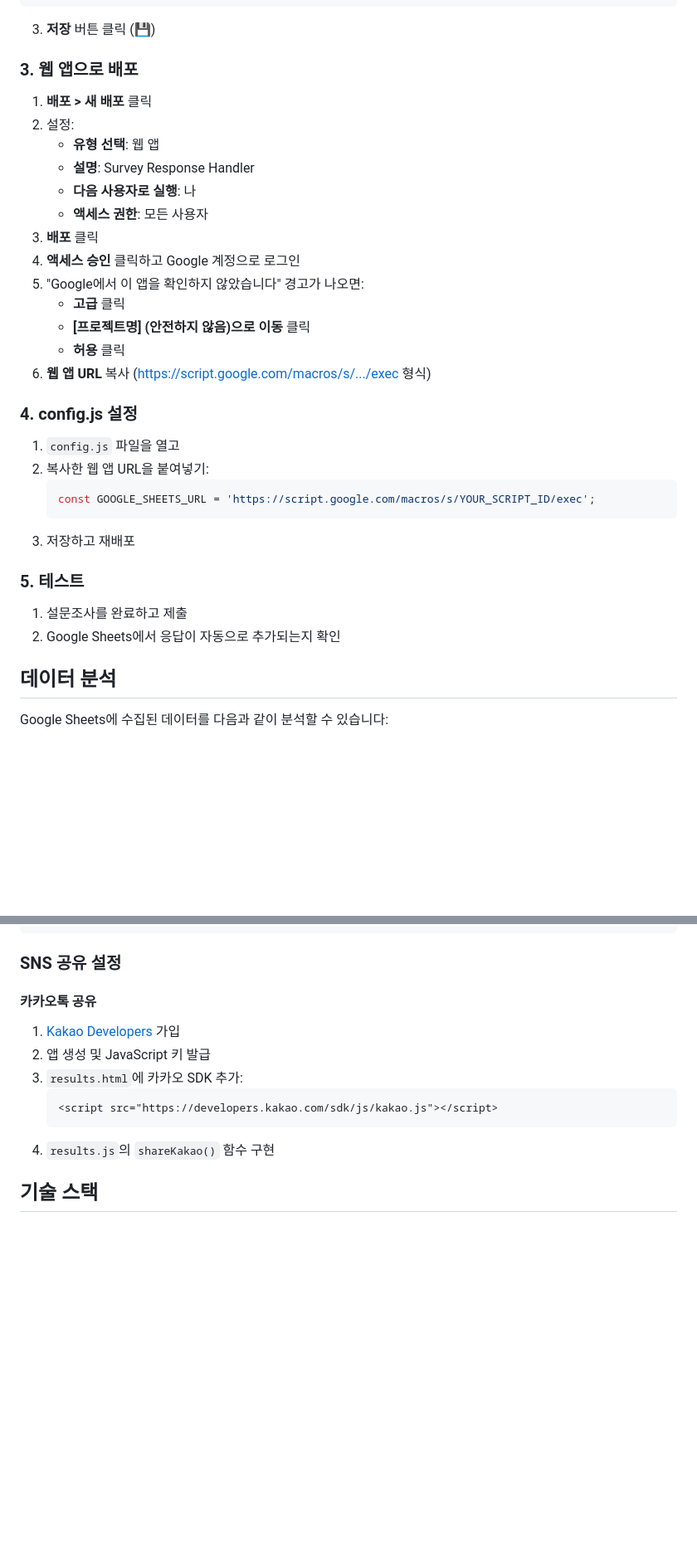
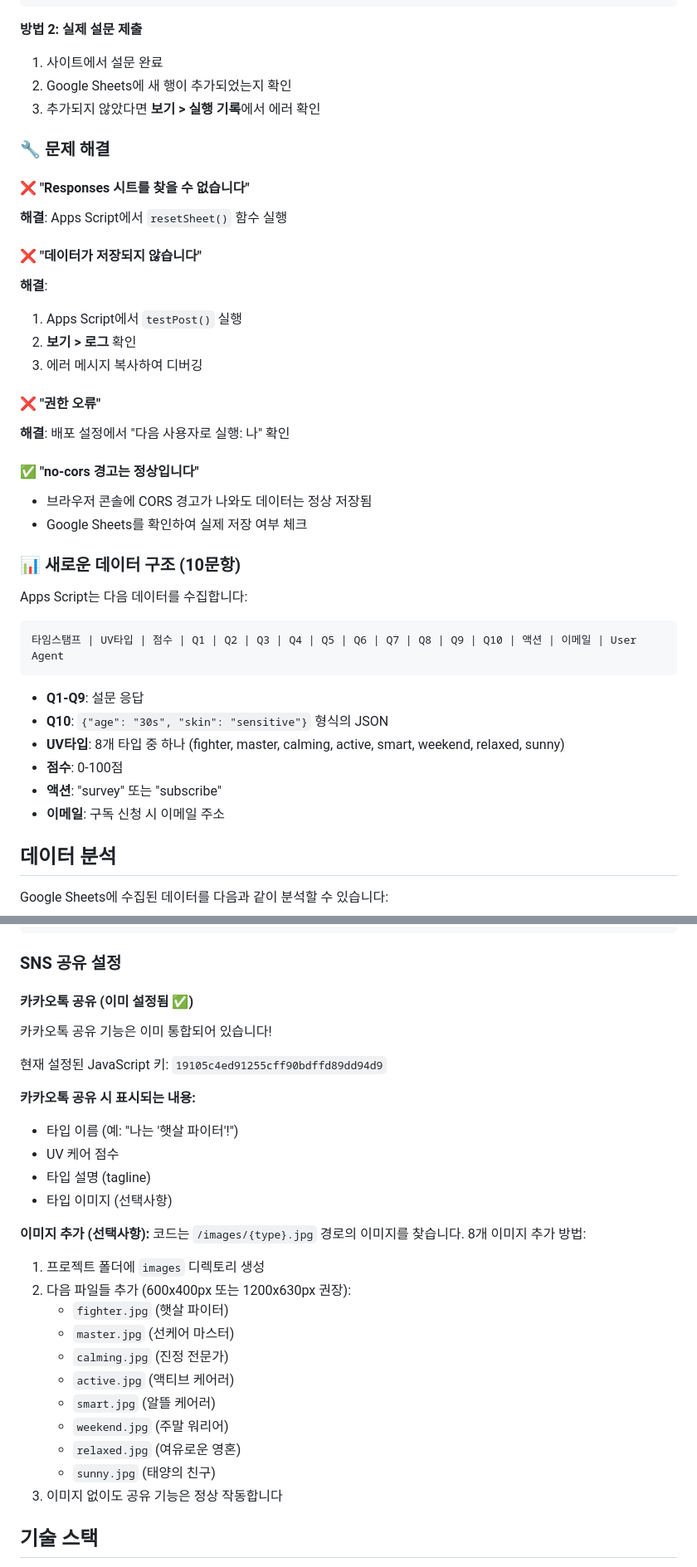
Before and after one commit to artt28/survey_aftersun, a Markdown page: README.md, 2 parts joined by grey strips. Shown at 83% size. GitHub-like rendering; blank space fills up the shorter version.

````diff
--- a/README.md
+++ b/README.md
@@ -139,37 +153,43 @@ function doGet(e) {
 }
 ```
 
-3. **저장** 버튼 클릭 (💾)
+**방법 2: 실제 설문 제출**
+1. 사이트에서 설문 완료
+2. Google Sheets에 새 행이 추가되었는지 확인
+3. 추가되지 않았다면 **보기 > 실행 기록**에서 에러 확인
 
-### 3. 웹 앱으로 배포
+### 🔧 문제 해결
 
-1. **배포 > 새 배포** 클릭
-2. 설정:
-   - **유형 선택**: 웹 앱
-   - **설명**: Survey Response Handler
-   - **다음 사용자로 실행**: 나
-   - **액세스 권한**: 모든 사용자
-3. **배포** 클릭
-4. **액세스 승인** 클릭하고 Google 계정으로 로그인
-5. "Google에서 이 앱을 확인하지 않았습니다" 경고가 나오면:
-   - **고급** 클릭
-   - **[프로젝트명] (안전하지 않음)으로 이동** 클릭
-   - **허용** 클릭
-6. **웹 앱 URL** 복사 (https://script.google.com/macros/s/.../exec 형식)
+#### ❌ "Responses 시트를 찾을 수 없습니다"
+**해결**: Apps Script에서 `resetSheet()` 함수 실행
 
-### 4. config.js 설정
+#### ❌ "데이터가 저장되지 않습니다"
+**해결**:
+1. Apps Script에서 `testPost()` 실행
+2. **보기 > 로그** 확인
+3. 에러 메시지 복사하여 디버깅
 
-1. `config.js` 파일을 열고
-2. 복사한 웹 앱 URL을 붙여넣기:
-   ```javascript
-   const GOOGLE_SHEETS_URL = 'https://script.google.com/macros/s/YOUR_SCRIPT_ID/exec';
-   ```
-3. 저장하고 재배포
+#### ❌ "권한 오류"
+**해결**: 배포 설정에서 "다음 사용자로 실행: 나" 확인
 
-### 5. 테스트
+#### ✅ "no-cors 경고는 정상입니다"
+- 브라우저 콘솔에 CORS 경고가 나와도 데이터는 정상 저장됨
+- Google Sheets를 확인하여 실제 저장 여부 체크
 
-1. 설문조사를 완료하고 제출
-2. Google Sheets에서 응답이 자동으로 추가되는지 확인
+### 📊 새로운 데이터 구조 (10문항)
+
+Apps Script는 다음 데이터를 수집합니다:
+
+```
+타임스탬프 | UV타입 | 점수 | Q1 | Q2 | Q3 | Q4 | Q5 | Q6 | Q7 | Q8 | Q9 | Q10 | 액션 | 이메일 | User Agent
+```
+
+- **Q1-Q9**: 설문 응답
+- **Q10**: `{"age": "30s", "skin": "sensitive"}` 형식의 JSON
+- **UV타입**: 8개 타입 중 하나 (fighter, master, calming, active, smart, weekend, relaxed, sunny)
+- **점수**: 0-100점
+- **액션**: "survey" 또는 "subscribe"
+- **이메일**: 구독 신청 시 이메일 주소
 
 ## 데이터 분석
 
@@ -218,15 +238,31 @@ Google Sheets에 수집된 데이터를 다음과 같이 분석할 수 있습니
 
 ### SNS 공유 설정
 
-#### 카카오톡 공유
+#### 카카오톡 공유 (이미 설정됨 ✅)
 
-1. [Kakao Developers](https://developers.kakao.com/) 가입
-2. 앱 생성 및 JavaScript 키 발급
-3. `results.html`에 카카오 SDK 추가:
-   ```html
-   <script src="https://developers.kakao.com/sdk/js/kakao.js"></script>
-   ```
-4. `results.js`의 `shareKakao()` 함수 구현
+카카오톡 공유 기능은 이미 통합되어 있습니다!
+
+현재 설정된 JavaScript 키: `19105c4ed91255cff90bdffd89dd94d9`
+
+**카카오톡 공유 시 표시되는 내용:**
+- 타입 이름 (예: "나는 '햇살 파이터'!")
+- UV 케어 점수
+- 타입 설명 (tagline)
+- 타입 이미지 (선택사항)
+
+**이미지 추가 (선택사항):**
+코드는 `/images/{type}.jpg` 경로의 이미지를 찾습니다. 8개 이미지 추가 방법:
+1. 프로젝트 폴더에 `images` 디렉토리 생성
+2. 다음 파일들 추가 (600x400px 또는 1200x630px 권장):
+   - `fighter.jpg` (햇살 파이터)
+   - `master.jpg` (선케어 마스터)
+   - `calming.jpg` (진정 전문가)
+   - `active.jpg` (액티브 케어러)
+   - `smart.jpg` (알뜰 케어러)
+   - `weekend.jpg` (주말 워리어)
+   - `relaxed.jpg` (여유로운 영혼)
+   - `sunny.jpg` (태양의 친구)
+3. 이미지 없이도 공유 기능은 정상 작동합니다
 
 ## 기술 스택
 
````
Also changed, not shown: other parts of README.md (+85 -66 lines).
